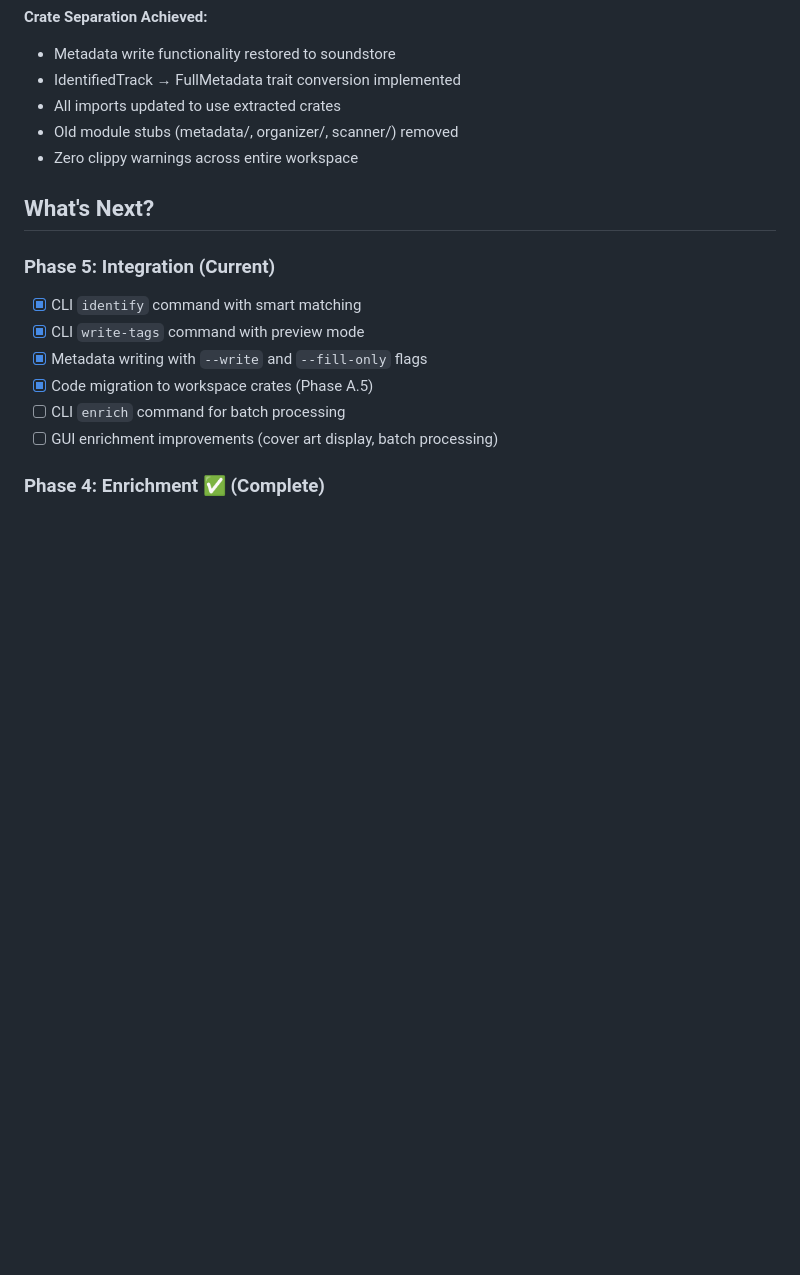
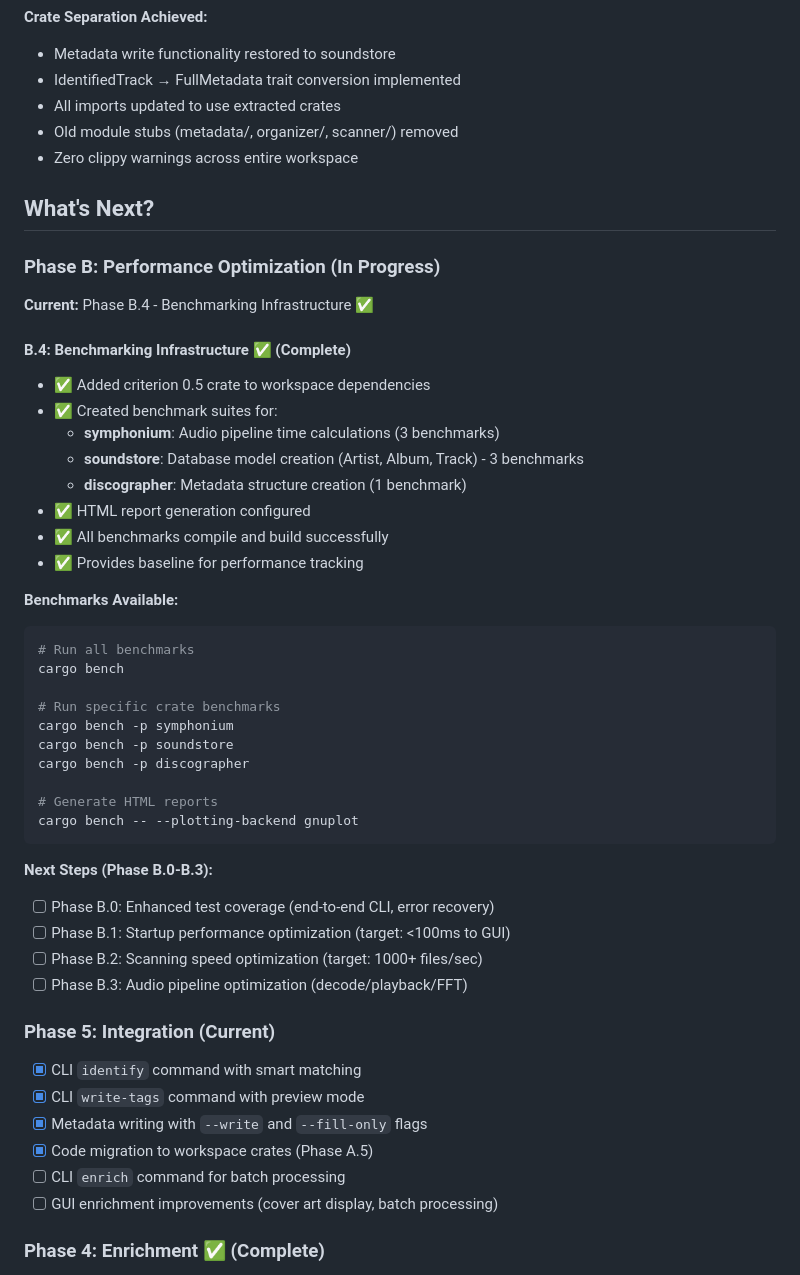
Before and after one commit to Hardcoreprawn/music-minder, a Markdown page: docs/STATUS.md, the part around the change. Drawn GitHub-style; blank space fills up the shorter version.

````diff
--- a/docs/STATUS.md
+++ b/docs/STATUS.md
@@ -178,6 +178,41 @@ cargo run -- write-tags /path/to/song.mp3 --title "Song" --fill-only
 
 ## What's Next?
 
+### Phase B: Performance Optimization (In Progress)
+
+**Current:** Phase B.4 - Benchmarking Infrastructure ✅
+
+#### B.4: Benchmarking Infrastructure ✅ (Complete)
+
+- ✅ Added criterion 0.5 crate to workspace dependencies
+- ✅ Created benchmark suites for:
+  - **symphonium**: Audio pipeline time calculations (3 benchmarks)
+  - **soundstore**: Database model creation (Artist, Album, Track) - 3 benchmarks
+  - **discographer**: Metadata structure creation (1 benchmark)
+- ✅ HTML report generation configured
+- ✅ All benchmarks compile and build successfully
+- ✅ Provides baseline for performance tracking
+
+**Benchmarks Available:**
+```bash
+# Run all benchmarks
+cargo bench
+
+# Run specific crate benchmarks
+cargo bench -p symphonium
+cargo bench -p soundstore
+cargo bench -p discographer
+
+# Generate HTML reports
+cargo bench -- --plotting-backend gnuplot
+```
+
+**Next Steps (Phase B.0-B.3):**
+- [ ] Phase B.0: Enhanced test coverage (end-to-end CLI, error recovery)
+- [ ] Phase B.1: Startup performance optimization (target: <100ms to GUI)
+- [ ] Phase B.2: Scanning speed optimization (target: 1000+ files/sec)
+- [ ] Phase B.3: Audio pipeline optimization (decode/playback/FFT)
+
 ### Phase 5: Integration (Current)
 
 - [x] CLI `identify` command with smart matching
````
Also changed, not shown: docs/ROADMAP.md (+26 -11 lines).
